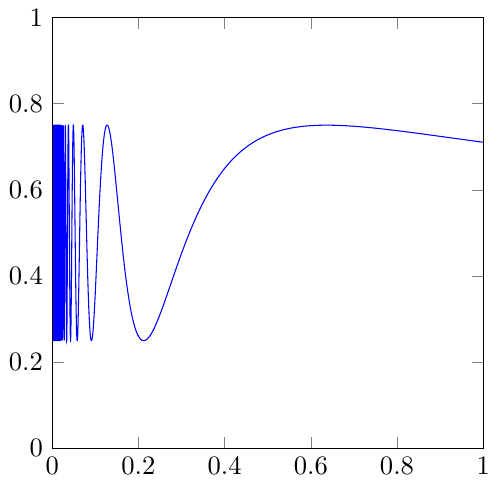
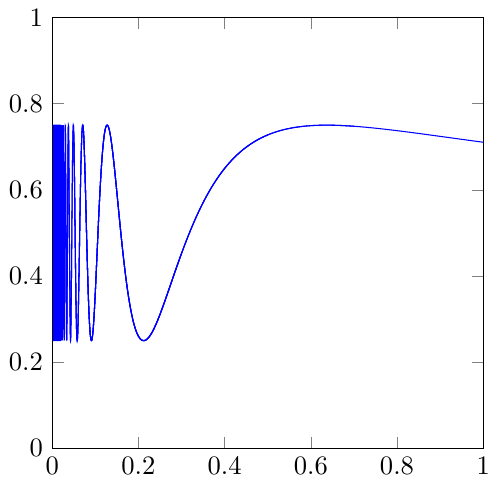
Before and after one commit to victorballester7/complete-summaries, a LaTeX figure (Mathematics/1st/Real-valued_functions/Images/discontinuity4.tex): the whole page. Compiled offline with pdfLaTeX.

Commit message:
corregit error imatge discontinuty4

```diff
--- a/Mathematics/1st/Real-valued_functions/Images/discontinuity4.tex
+++ b/Mathematics/1st/Real-valued_functions/Images/discontinuity4.tex
@@ -5,9 +5,14 @@
 \begin{document}
 \begin{tikzpicture}
     \begin{axis}[xmin=0,xmax=1,ymin=0,ymax=1,
-    axis equal image]
-    \addplot [thin,samples=8000,smooth,blue,domain=0.019:1] {0.25 * sin(deg(1/x))+0.5};
-    \draw [rounded corners=0.1pt,thin,blue,fill=blue] (0.0025,0.75) rectangle (0.019,0.25);
-    \end{axis}
+        axis equal image]
+        \addplot [thin,samples=200,smooth,blue,domain=0.2:1] {0.25 * sin(deg(1/x))+0.5};
+        \addplot [thin,samples=2000,smooth,blue,domain=0.1:0.2] {0.25 * sin(deg(1/x))+0.5};
+        \addplot [thin,samples=1000,smooth,blue,domain=0.07:0.1] {0.25 * sin(deg(1/x))+0.5};
+        \addplot [thin,samples=1000,smooth,blue,domain=0.05:0.7] {0.25 * sin(deg(1/x))+0.5};
+        \addplot [thin,samples=1000,smooth,blue,domain=0.03:0.5] {0.25 * sin(deg(1/x))+0.5};
+        \addplot [thin,samples=2000,smooth,blue,domain=0.019:0.3] {0.25 * sin(deg(1/x))+0.5};
+        \draw [rounded corners=0.1pt,thin,blue,fill=blue] (0.0025,0.75) rectangle (0.019,0.25);
+        \end{axis}
 \end{tikzpicture}
 \end{document}
```
